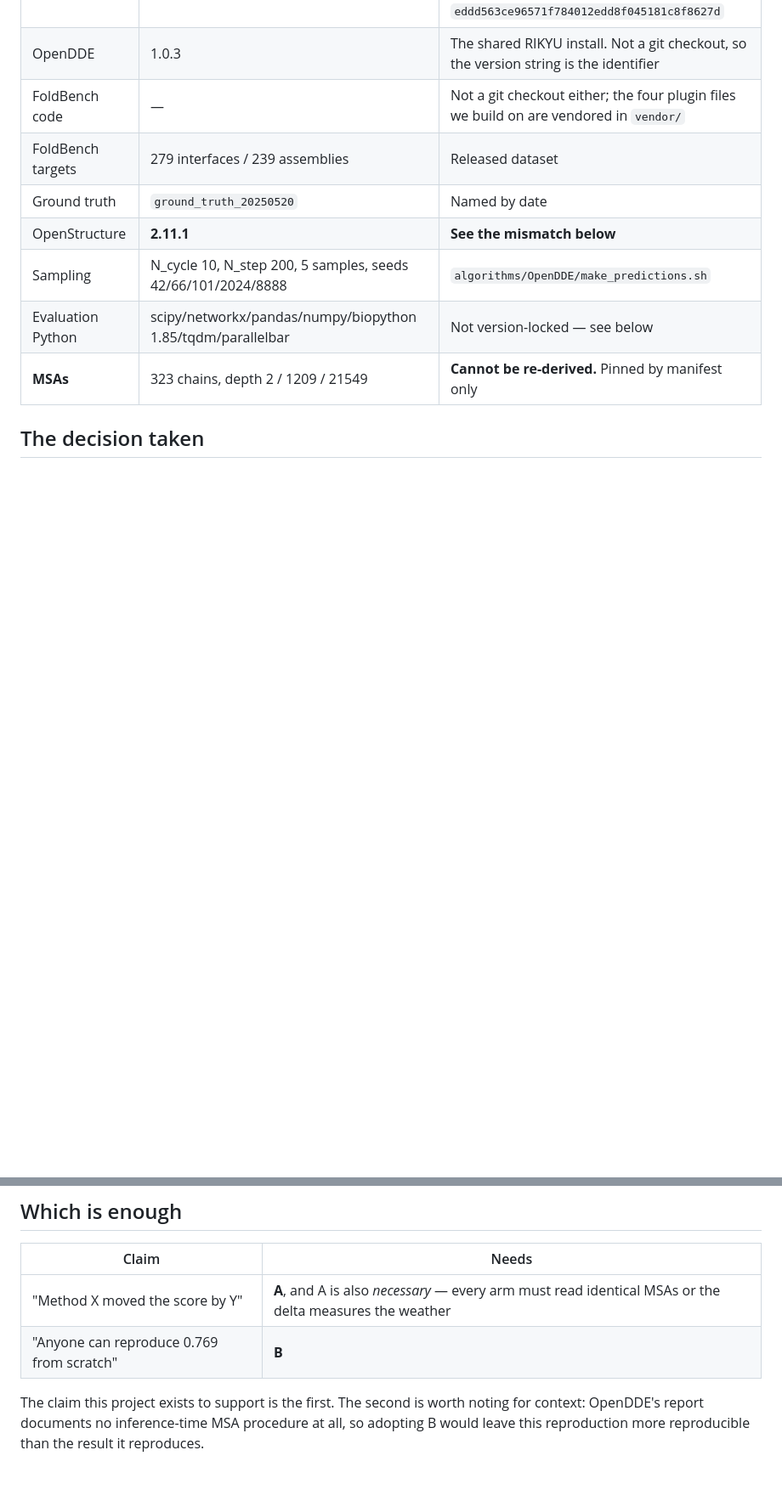
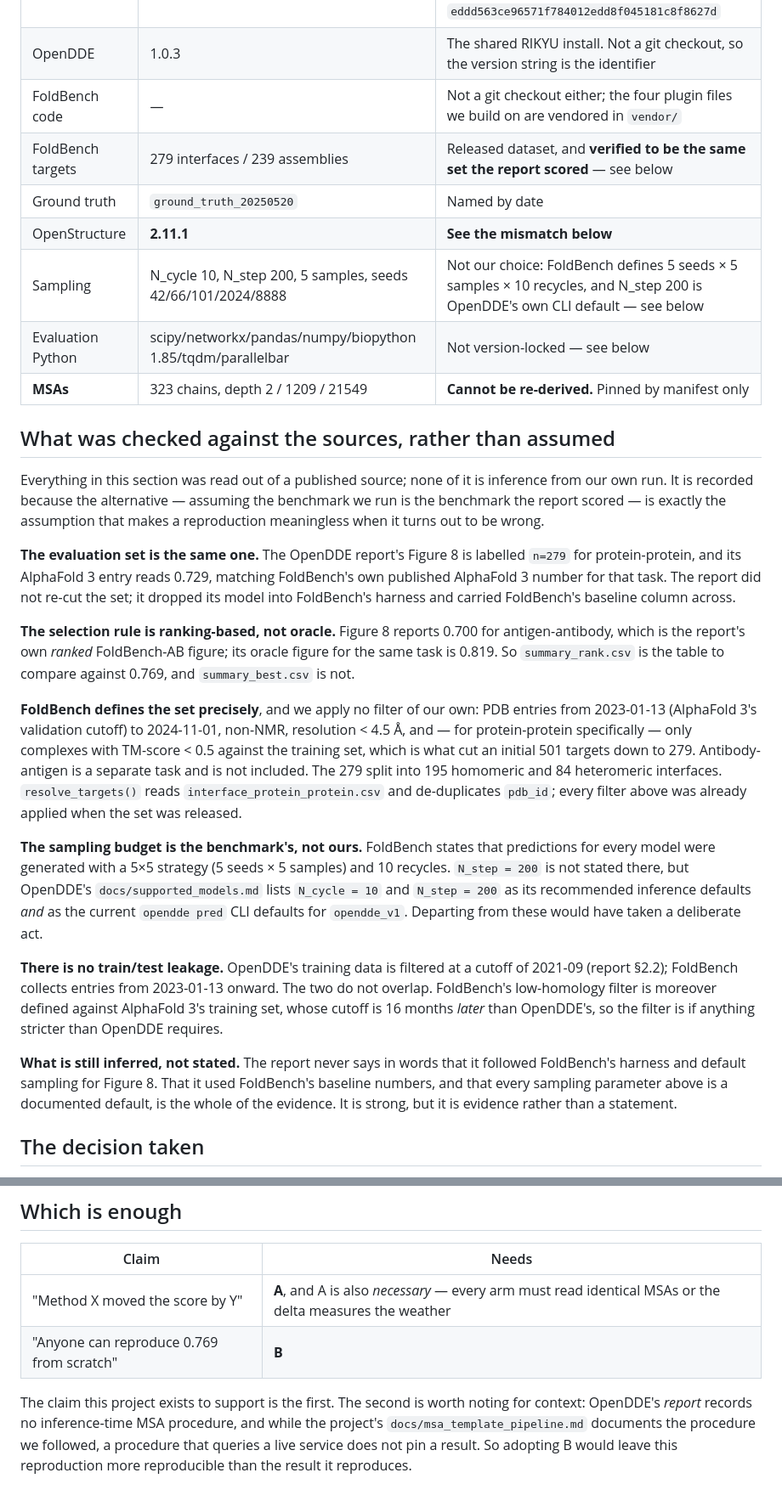
Before and after one commit to auto-res2/matsuzawa-20260817-opendde-foldbench-ppi-baseline, a Markdown page: docs/reproducibility.md, 2 parts joined by grey strips. Shown at 85% size. Drawn GitHub-style; blank space fills up the shorter version.

Commit message:
Check the benchmark against its sources instead of assuming it, and stop claiming the MSA protocol as ours
Two things were being taken on trust, and both turned out to be checkable.

The set: the report's Figure 8 is labelled n=279 and its AlphaFold 3 entry
reads 0.729, which is FoldBench's own published AlphaFold 3 number. So the
report scored FoldBench's released set through FoldBench's harness rather than
re-cutting anything. Figure 8's antigen-antibody value likewise matches the
report's ranked figure and not its oracle one, which settles that 0.769 is to
be compared against summary_rank.csv. Recorded alongside FoldBench's own
definition of the 279 -- date window, homology filter, the 501 it was cut from
-- and the leakage check that follows from OpenDDE's 2021-09 training cutoff.

The MSAs: the report says nothing about inference-time MSA search, and this
repository read that as licence to call the procedure ours. It is not ours.
docs/msa_template_pipeline.md documents it, down to telling batch runs to
supply precomputed A3M files, which is what src/msa_prefetch.py exists to do;
the query parameters are hard-coded in search_and_build_msa. What remains
unpinnable is the result of querying a live service, not the procedure -- a
narrower and more honest caveat than the one this file used to make.

Also: the DockQ success threshold is FoldBench's >= 0.23, not > 0.23. Scoring
runs FoldBench's own code, so nothing computed was affected.

Co-Authored-By: Claude Opus 5 <noreply@anthropic.com>

```diff
--- a/docs/reproducibility.md
+++ b/docs/reproducibility.md
@@ -12,12 +12,58 @@ currently true.
 | Model weights | `opendde.pt`, sha256 `7b8266…07cc` | Matches OpenDDE's published manifest; HF revision `eddd563ce96571f784012edd8f045181c8f8627d` |
 | OpenDDE | 1.0.3 | The shared RIKYU install. Not a git checkout, so the version string is the identifier |
 | FoldBench code | — | Not a git checkout either; the four plugin files we build on are vendored in `vendor/` |
-| FoldBench targets | 279 interfaces / 239 assemblies | Released dataset |
+| FoldBench targets | 279 interfaces / 239 assemblies | Released dataset, and **verified to be the same set the report scored** — see below |
 | Ground truth | `ground_truth_20250520` | Named by date |
 | OpenStructure | **2.11.1** | **See the mismatch below** |
-| Sampling | N_cycle 10, N_step 200, 5 samples, seeds 42/66/101/2024/8888 | `algorithms/OpenDDE/make_predictions.sh` |
+| Sampling | N_cycle 10, N_step 200, 5 samples, seeds 42/66/101/2024/8888 | Not our choice: FoldBench defines 5 seeds × 5 samples × 10 recycles, and N_step 200 is OpenDDE's own CLI default — see below |
 | Evaluation Python | scipy/networkx/pandas/numpy/biopython 1.85/tqdm/parallelbar | Not version-locked — see below |
 | **MSAs** | 323 chains, depth 2 / 1209 / 21549 | **Cannot be re-derived.** Pinned by manifest only |
+
+## What was checked against the sources, rather than assumed
+
+Everything in this section was read out of a published source; none of it is
+inference from our own run. It is recorded because the alternative — assuming
+the benchmark we run is the benchmark the report scored — is exactly the
+assumption that makes a reproduction meaningless when it turns out to be wrong.
+
+**The evaluation set is the same one.** The OpenDDE report's Figure 8 is
+labelled `n=279` for protein-protein, and its AlphaFold 3 entry reads 0.729,
+matching FoldBench's own published AlphaFold 3 number for that task. The report
+did not re-cut the set; it dropped its model into FoldBench's harness and
+carried FoldBench's baseline column across.
+
+**The selection rule is ranking-based, not oracle.** Figure 8 reports 0.700 for
+antigen-antibody, which is the report's own *ranked* FoldBench-AB figure; its
+oracle figure for the same task is 0.819. So `summary_rank.csv` is the table to
+compare against 0.769, and `summary_best.csv` is not.
+
+**FoldBench defines the set precisely**, and we apply no filter of our own:
+PDB entries from 2023-01-13 (AlphaFold 3's validation cutoff) to 2024-11-01,
+non-NMR, resolution < 4.5 Å, and — for protein-protein specifically — only
+complexes with TM-score < 0.5 against the training set, which is what cut an
+initial 501 targets down to 279. Antibody-antigen is a separate task and is not
+included. The 279 split into 195 homomeric and 84 heteromeric interfaces.
+`resolve_targets()` reads `interface_protein_protein.csv` and de-duplicates
+`pdb_id`; every filter above was already applied when the set was released.
+
+**The sampling budget is the benchmark's, not ours.** FoldBench states that
+predictions for every model were generated with a 5×5 strategy (5 seeds × 5
+samples) and 10 recycles. `N_step = 200` is not stated there, but OpenDDE's
+`docs/supported_models.md` lists `N_cycle = 10` and `N_step = 200` as its
+recommended inference defaults *and* as the current `opendde pred` CLI defaults
+for `opendde_v1`. Departing from these would have taken a deliberate act.
+
+**There is no train/test leakage.** OpenDDE's training data is filtered at a
+cutoff of 2021-09 (report §2.2); FoldBench collects entries from 2023-01-13
+onward. The two do not overlap. FoldBench's low-homology filter is moreover
+defined against AlphaFold 3's training set, whose cutoff is 16 months *later*
+than OpenDDE's, so the filter is if anything stricter than OpenDDE requires.
+
+**What is still inferred, not stated.** The report never says in words that it
+followed FoldBench's harness and default sampling for Figure 8. That it used
+FoldBench's baseline numbers, and that every sampling parameter above is a
+documented default, is the whole of the evidence. It is strong, but it is
+evidence rather than a statement.
 
 ## The decision taken
 
@@ -99,6 +145,8 @@ What the field usually does, and what OpenDDE itself did.
 | "Anyone can reproduce 0.769 from scratch" | **B** |
 
 The claim this project exists to support is the first. The second is worth
-noting for context: OpenDDE's report documents no inference-time MSA procedure
-at all, so adopting B would leave this reproduction more reproducible than the
-result it reproduces.
+noting for context: OpenDDE's *report* records no inference-time MSA procedure,
+and while the project's `docs/msa_template_pipeline.md` documents the procedure
+we followed, a procedure that queries a live service does not pin a result. So
+adopting B would leave this reproduction more reproducible than the result it
+reproduces.
```
Also changed, not shown: README.md (+26 -5 lines).
